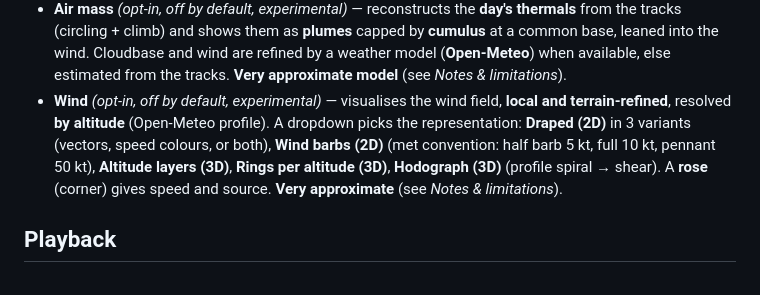
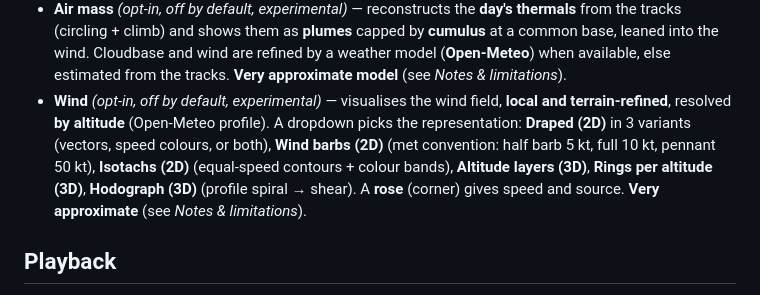
Before and after one commit to s-celles/ogn-3d-viewer, a Markdown page: docs/features.en.md, the part around the change. Rendered like a GitHub page.

```diff
--- a/docs/features.en.md
+++ b/docs/features.en.md
@@ -28,7 +28,7 @@
 - **HUD in the overview** *(opt-in, off by default)* — show the telemetry card (registration, heading, speed, altitude, vario) of the **focused** aircraft in the overview too. **J / K**, the **◀ / ▶** and **1 / 2 / 3** change the focused aircraft (panning hands focus back to the one nearest the centre).
 - **Active aircraft only** *(opt-in, off by default)* — only show and cycle aircraft **airborne at the current time**; hides the others' traces and legend rows (never the one you follow).
 - **Air mass** *(opt-in, off by default, experimental)* — reconstructs the **day's thermals** from the tracks (circling + climb) and shows them as **plumes** capped by **cumulus** at a common base, leaned into the wind. Cloudbase and wind are refined by a weather model (**Open-Meteo**) when available, else estimated from the tracks. **Very approximate model** (see *Notes & limitations*).
-- **Wind** *(opt-in, off by default, experimental)* — visualises the wind field, **local and terrain-refined**, resolved **by altitude** (Open-Meteo profile). A dropdown picks the representation: **Draped (2D)** in 3 variants (vectors, speed colours, or both), **Wind barbs (2D)** (met convention: half barb 5 kt, full 10 kt, pennant 50 kt), **Altitude layers (3D)**, **Rings per altitude (3D)**, **Hodograph (3D)** (profile spiral → shear). A **rose** (corner) gives speed and source. **Very approximate** (see *Notes & limitations*).
+- **Wind** *(opt-in, off by default, experimental)* — visualises the wind field, **local and terrain-refined**, resolved **by altitude** (Open-Meteo profile). A dropdown picks the representation: **Draped (2D)** in 3 variants (vectors, speed colours, or both), **Wind barbs (2D)** (met convention: half barb 5 kt, full 10 kt, pennant 50 kt), **Isotachs (2D)** (equal-speed contours + colour bands), **Altitude layers (3D)**, **Rings per altitude (3D)**, **Hodograph (3D)** (profile spiral → shear). A **rose** (corner) gives speed and source. **Very approximate** (see *Notes & limitations*).
 
 ## Playback
 
```
Also changed, not shown: docs/features.de.md (+1 -1 lines), docs/features.fr.md (+1 -1 lines).
